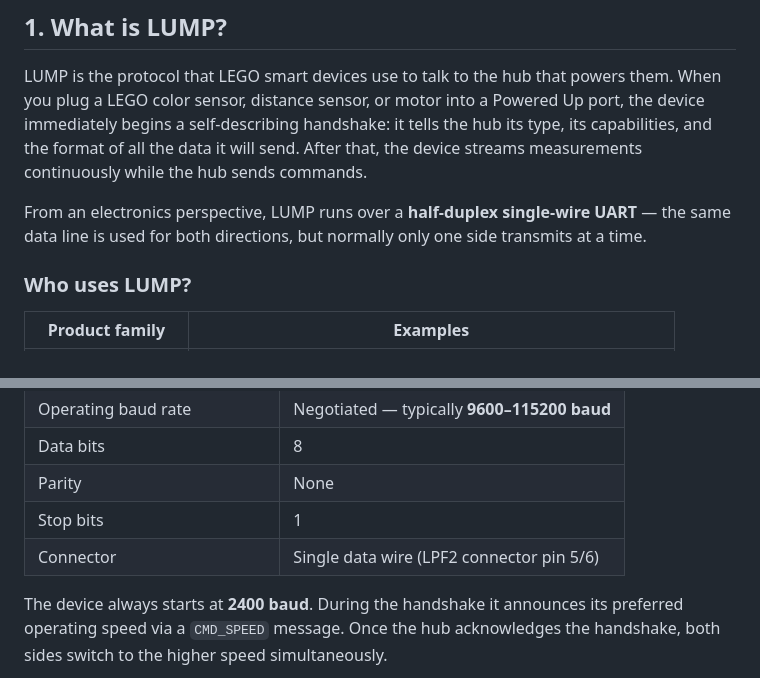
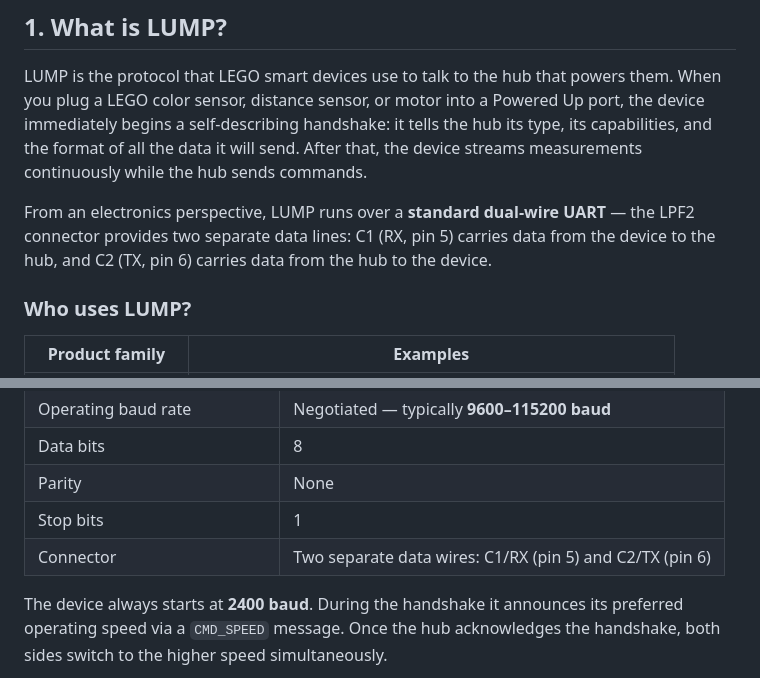
Before and after one commit to mirkosertic/Megahub, a Markdown page: LUMP.md, 2 parts joined by grey strips. Rendered like a GitHub page.

Commit message:
Fixed documentation issues

```diff
--- a/LUMP.md
+++ b/LUMP.md
@@ -34,7 +34,7 @@ The documentation is structured from big picture to bit-level detail, so you can
 
 LUMP is the protocol that LEGO smart devices use to talk to the hub that powers them. When you plug a LEGO color sensor, distance sensor, or motor into a Powered Up port, the device immediately begins a self-describing handshake: it tells the hub its type, its capabilities, and the format of all the data it will send. After that, the device streams measurements continuously while the hub sends commands.
 
-From an electronics perspective, LUMP runs over a **half-duplex single-wire UART** — the same data line is used for both directions, but normally only one side transmits at a time.
+From an electronics perspective, LUMP runs over a **standard dual-wire UART** — the LPF2 connector provides two separate data lines: C1 (RX, pin 5) carries data from the device to the hub, and C2 (TX, pin 6) carries data from the hub to the device.
 
 ### Who uses LUMP?
 
@@ -58,7 +58,7 @@ From an electronics perspective, LUMP runs over a **half-duplex single-wire UART
 | Data bits | 8 |
 | Parity | None |
 | Stop bits | 1 |
-| Connector | Single data wire (LPF2 connector pin 5/6) |
+| Connector | Two separate data wires: C1/RX (pin 5) and C2/TX (pin 6) |
 
 The device always starts at **2400 baud**. During the handshake it announces its preferred operating speed via a `CMD_SPEED` message. Once the hub acknowledges the handshake, both sides switch to the higher speed simultaneously.
 
```
Also changed, not shown: HUBAPI.md (+1 -1 lines).
